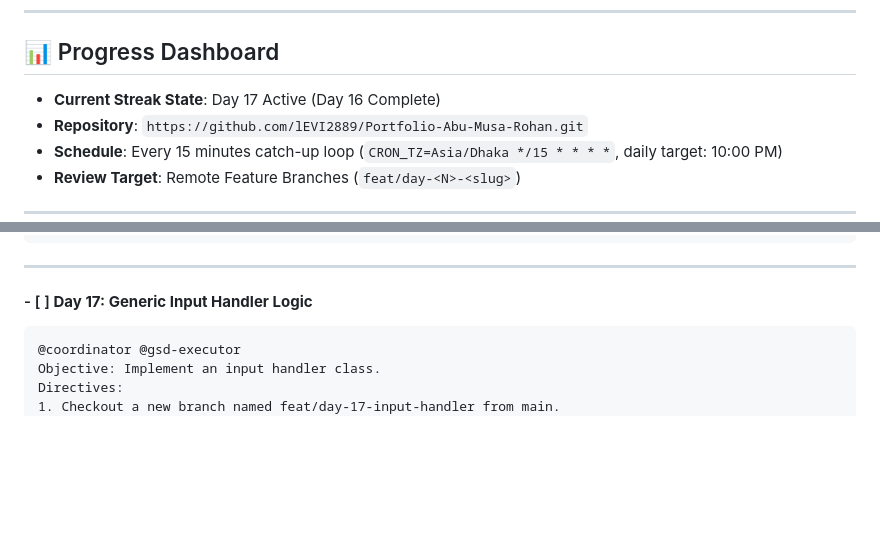
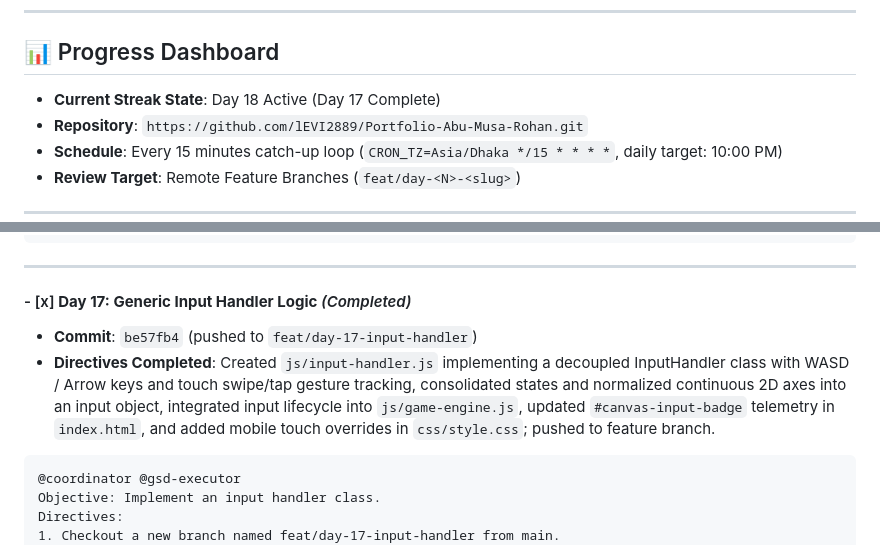
Before and after one commit to lEVI2889/Portfolio-Abu-Musa-Rohan, a Markdown page: STREAK_ROADMAP.md, 2 parts joined by grey strips. Drawn GitHub-style; blank space fills up the shorter version.

Commit message:
docs: mark day 17 complete in streak roadmap

````diff
--- a/STREAK_ROADMAP.md
+++ b/STREAK_ROADMAP.md
@@ -7,7 +7,7 @@ Every day on schedule, the Antigravity scheduled automation runs the designated
 ---
 
 ## 📊 Progress Dashboard
-- **Current Streak State**: Day 17 Active (Day 16 Complete)
+- **Current Streak State**: Day 18 Active (Day 17 Complete)
 - **Repository**: `https://github.com/lEVI2889/Portfolio-Abu-Musa-Rohan.git`
 - **Schedule**: Every 15 minutes catch-up loop (`CRON_TZ=Asia/Dhaka */15 * * * *`, daily target: 10:00 PM)
 - **Review Target**: Remote Feature Branches (`feat/day-<N>-<slug>`)
@@ -253,7 +253,9 @@ Directives:
 
 ---
 
-#### - [ ] **Day 17: Generic Input Handler Logic**
+#### - [x] **Day 17: Generic Input Handler Logic** *(Completed)*
+- **Commit**: `be57fb4` (pushed to `feat/day-17-input-handler`)
+- **Directives Completed**: Created `js/input-handler.js` implementing a decoupled InputHandler class with WASD / Arrow keys and touch swipe/tap gesture tracking, consolidated states and normalized continuous 2D axes into an input object, integrated input lifecycle into `js/game-engine.js`, updated `#canvas-input-badge` telemetry in `index.html`, and added mobile touch overrides in `css/style.css`; pushed to feature branch.
 ```markdown
 @coordinator @gsd-executor
 Objective: Implement an input handler class.
````
